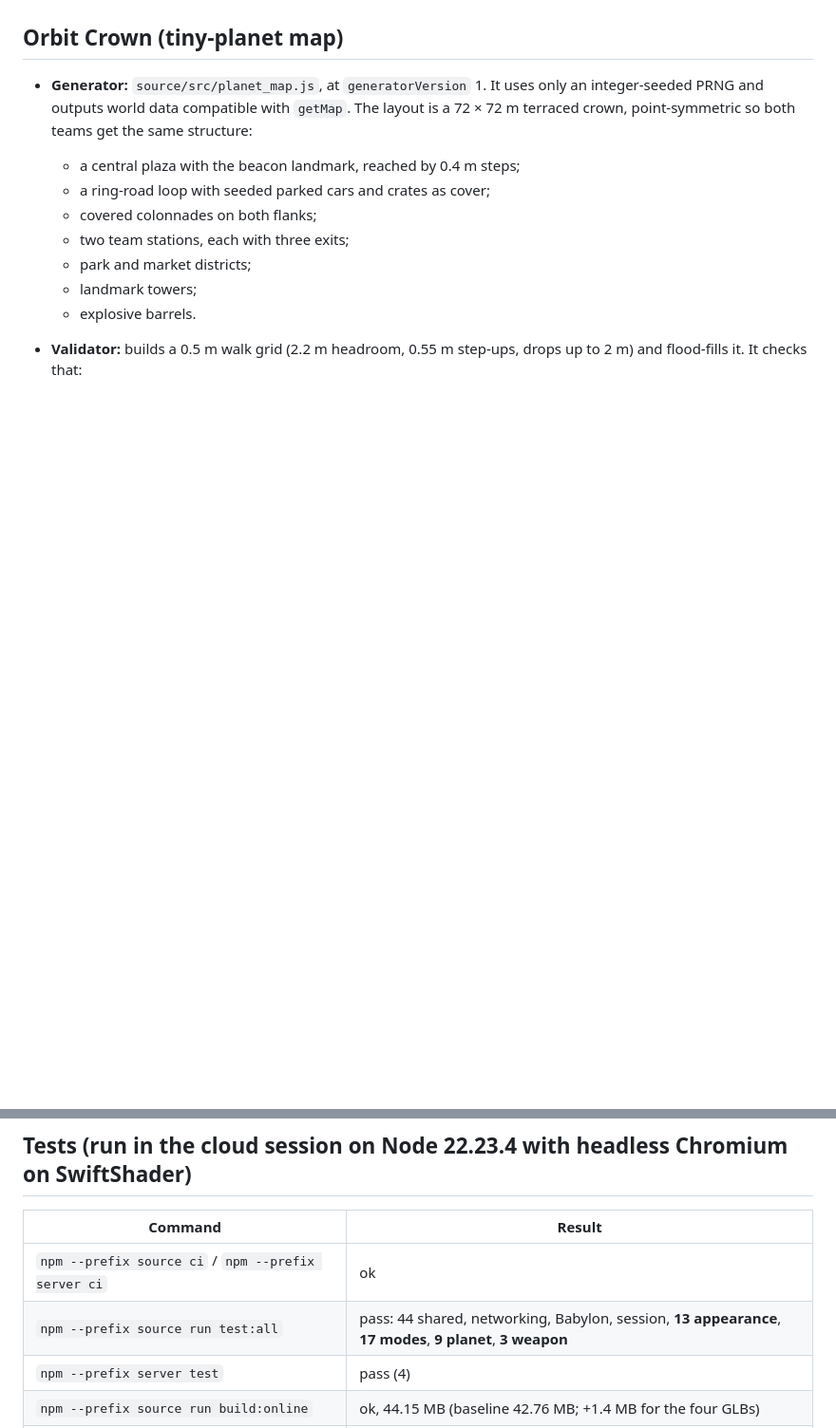
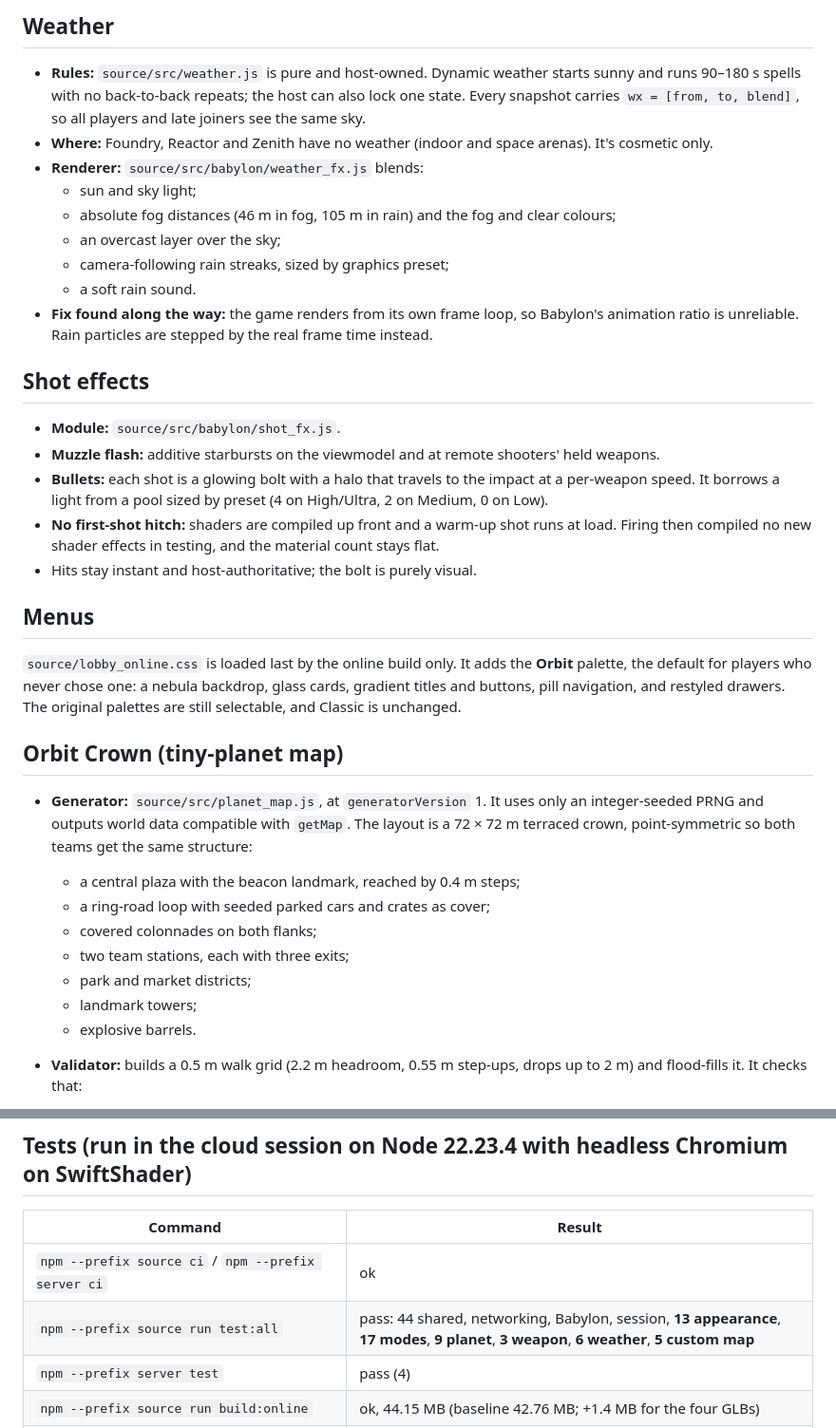
Before and after one commit to abdulkarimnoah01/LAN_FPS, a Markdown page: docs/SPECTRE_ORBIT_UPGRADE.md, 2 parts joined by grey strips. Shown at 95% size. Rendered like a GitHub page; blank space fills up the shorter version.

Commit message:
docs: map editor, weather, shot FX and menus in handoff; v1.8.0 notes
Co-Authored-By: Claude Opus 5.5 <noreply@anthropic.com>
Claude-Session: https://claude.ai/code/session_01DVVgY4qjFrZE8QzLpJjyaq

```diff
--- a/docs/SPECTRE_ORBIT_UPGRADE.md
+++ b/docs/SPECTRE_ORBIT_UPGRADE.md
@@ -45,3 +73,23 @@ This upgrade covers the Babylon.js online edition only (`Spectre_Orbit_Light.htm
+## Weather
+- **Rules:** `source/src/weather.js` is pure and host-owned. Dynamic weather starts sunny and runs 90–180 s spells with no back-to-back repeats; the host can also lock one state. Every snapshot carries `wx = [from, to, blend]`, so all players and late joiners see the same sky.
+- **Where:** Foundry, Reactor and Zenith have no weather (indoor and space arenas). It's cosmetic only.
+- **Renderer:** `source/src/babylon/weather_fx.js` blends:
+  - sun and sky light;
+  - absolute fog distances (46 m in fog, 105 m in rain) and the fog and clear colours;
+  - an overcast layer over the sky;
+  - camera-following rain streaks, sized by graphics preset;
+  - a soft rain sound.
+- **Fix found along the way:** the game renders from its own frame loop, so Babylon's animation ratio is unreliable. Rain particles are stepped by the real frame time instead.
+
+## Shot effects
+- **Module:** `source/src/babylon/shot_fx.js`.
+- **Muzzle flash:** additive starbursts on the viewmodel and at remote shooters' held weapons.
+- **Bullets:** each shot is a glowing bolt with a halo that travels to the impact at a per-weapon speed. It borrows a light from a pool sized by preset (4 on High/Ultra, 2 on Medium, 0 on Low).
+- **No first-shot hitch:** shaders are compiled up front and a warm-up shot runs at load. Firing then compiled no new shader effects in testing, and the material count stays flat.
+- Hits stay instant and host-authoritative; the bolt is purely visual.
+
+## Menus
+`source/lobby_online.css` is loaded last by the online build only. It adds the **Orbit** palette, the default for players who never chose one: a nebula backdrop, glass cards, gradient titles and buttons, pill navigation, and restyled drawers. The original palettes are still selectable, and Classic is unchanged.
 
 ## Orbit Crown (tiny-planet map)
 - **Generator:** `source/src/planet_map.js`, at `generatorVersion` 1. It uses only an integer-seeded PRNG and outputs world data compatible with `getMap`. The layout is a 72 × 72 m terraced crown, point-symmetric so both teams get the same structure:
@@ -147,7 +195,7 @@ The objective panel's DOM is built once per mode; per-frame updates only change
 | Command | Result |
 | --- | --- |
 | `npm --prefix source ci` / `npm --prefix server ci` | ok |
-| `npm --prefix source run test:all` | pass: 44 shared, networking, Babylon, session, **13 appearance**, **17 modes**, **9 planet**, **3 weapon** |
+| `npm --prefix source run test:all` | pass: 44 shared, networking, Babylon, session, **13 appearance**, **17 modes**, **9 planet**, **3 weapon**, **6 weather**, **5 custom map** |
 | `npm --prefix server test` | pass (4) |
 | `npm --prefix source run build:online` | ok, 44.15 MB (baseline 42.76 MB; +1.4 MB for the four GLBs) |
 | `npm --prefix source run build` + `test:ui` (Classic) | ok; Classic output restored, not committed |
```
Also changed, not shown: other parts of docs/SPECTRE_ORBIT_UPGRADE.md (+28 -0 lines), docs/next_gen/bullets_in_flight.jpg (added), docs/next_gen/map_editor.jpg (added), docs/next_gen/map_editor_preview_and_match.jpg (added), docs/next_gen/menus.jpg (added), docs/next_gen/muzzle_flash.jpg (added), docs/next_gen/weather.jpg (added), 1 other file.
